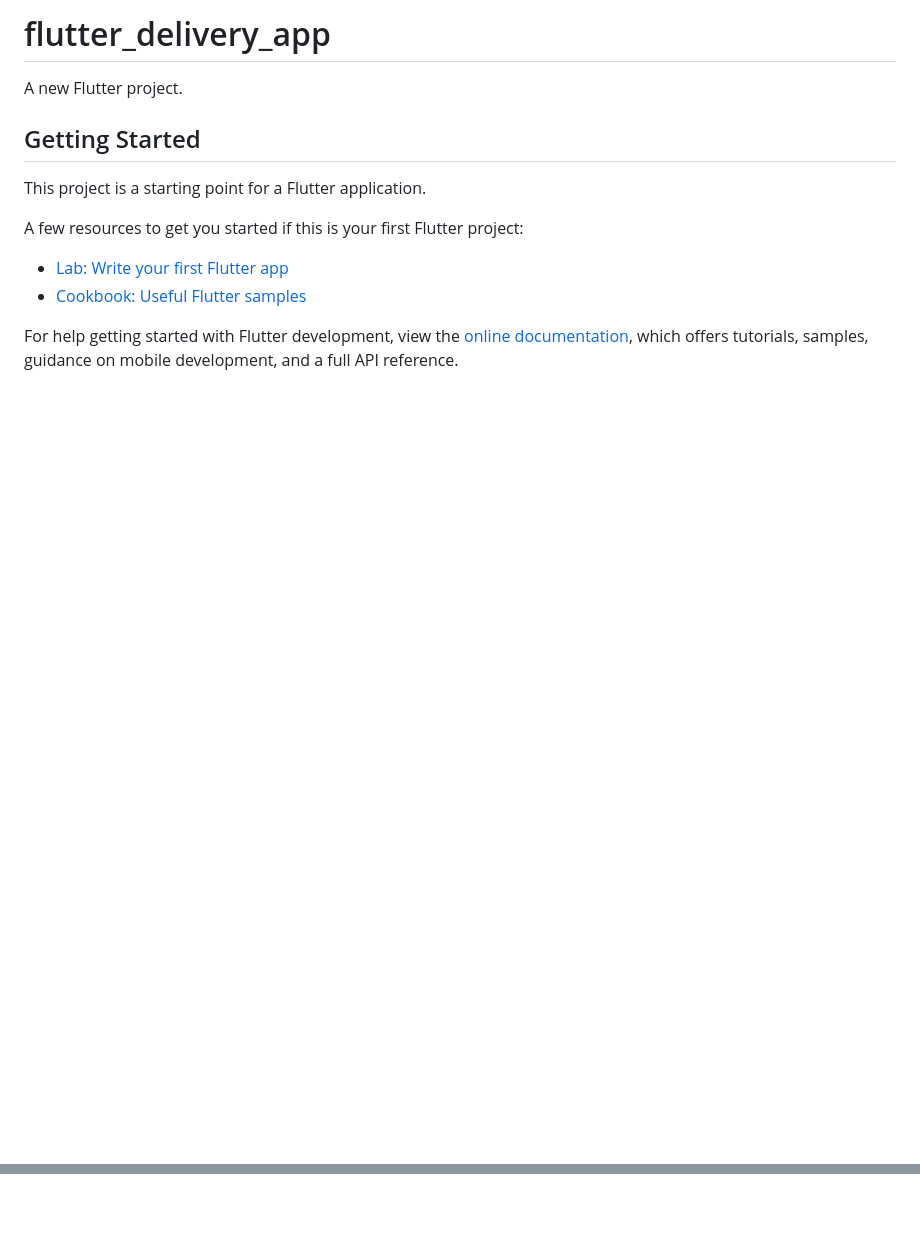
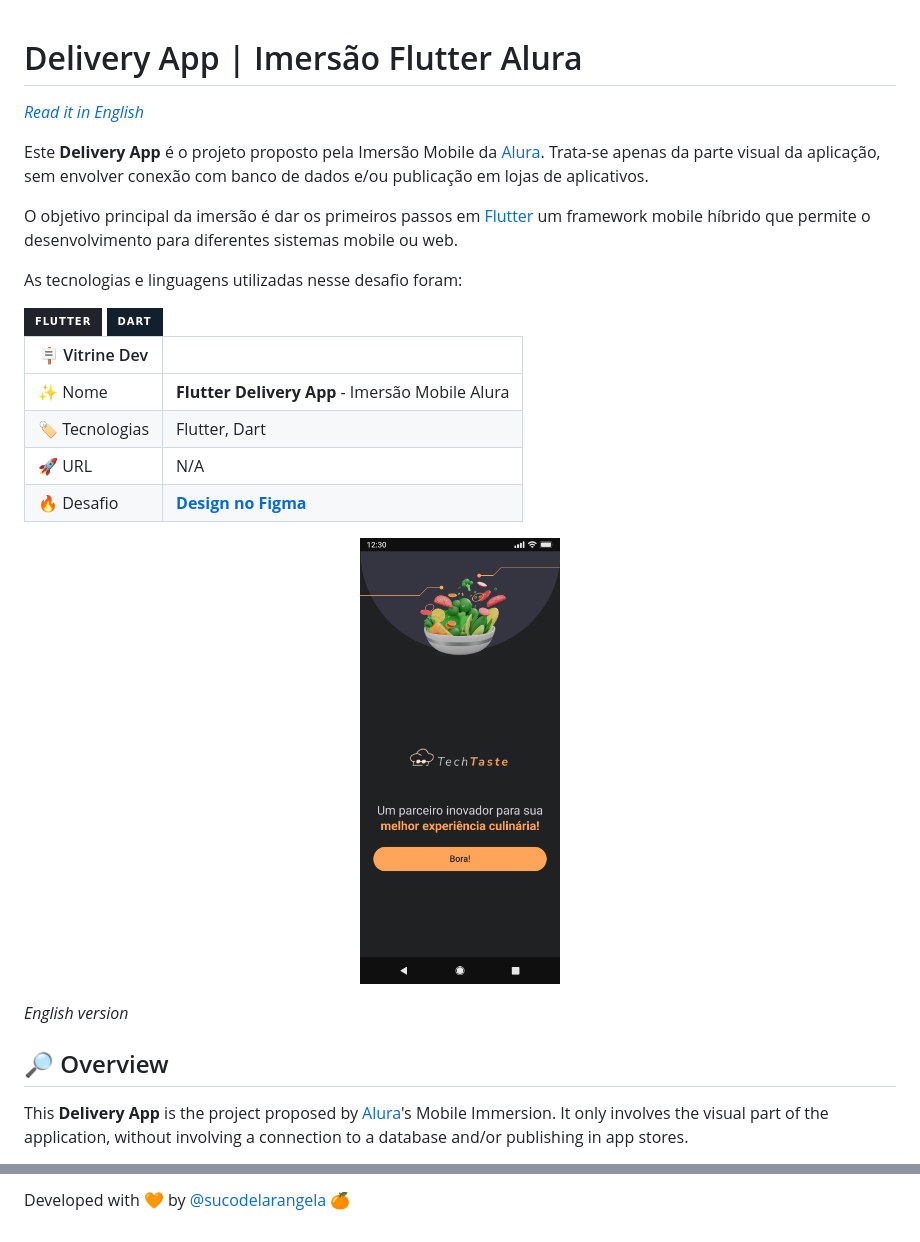
Before and after one commit to sucodelarangela/flutter-delivery-app, a Markdown page: README.md, 2 parts joined by grey strips. Drawn GitHub-style; pictures changed too: assets/splash.png (added); badges without logos; blank space fills up the shorter version.

Commit message:
docs: readme

```diff
--- a/README.md
+++ b/README.md
@@ -1,16 +1,41 @@
-# flutter_delivery_app
+<div id="top">
 
-A new Flutter project.
+# Delivery App | Imersão Flutter Alura
 
-## Getting Started
+</div>
 
-This project is a starting point for a Flutter application.
+_[Read it in English](#English)_
 
-A few resources to get you started if this is your first Flutter project:
+Este **Delivery App** é o projeto proposto pela Imersão Mobile da [Alura](https://www.alura.com.br). Trata-se apenas da parte visual da aplicação, sem envolver conexão com banco de dados e/ou publicação em lojas de aplicativos.
 
-- [Lab: Write your first Flutter app](https://docs.flutter.dev/get-started/codelab)
-- [Cookbook: Useful Flutter samples](https://docs.flutter.dev/cookbook)
+O objetivo principal da imersão é dar os primeiros passos em [Flutter](https://flutter.dev/) um framework mobile híbrido que permite o desenvolvimento para diferentes sistemas mobile ou web.
 
-For help getting started with Flutter development, view the
-[online documentation](https://docs.flutter.dev/), which offers tutorials,
-samples, guidance on mobile development, and a full API reference.
+As tecnologias e linguagens utilizadas nesse desafio foram:
+
+<div>
+  <img src="https://img.shields.io/badge/Flutter-20232A?style=for-the-badge&logo=flutter&logoColor=5FC9F9"/>
+  <img src="https://img.shields.io/badge/dart-12202E?style=for-the-badge&logo=dart&logoColor=2BB7F6">
+</div>
+
+<!-- prettier-ignore -->
+| 🪧 Vitrine Dev |  |
+| ------------- | - |
+| ✨ Nome       | **Flutter Delivery App** - Imersão Mobile Alura |
+| 🏷️ Tecnologias | Flutter, Dart |
+| 🚀 URL         | N/A |
+| 🔥 Desafio     | [**Design no Figma**](https://www.figma.com/design/8EjHjF66roh9kS3wh08C0V/TechTaste-%7C-Imers%C3%A3o--Copy-?node-id=7-47&p=f&t=rwwjkMFQeXgs9Ilg-0) |
+
+<p align="center">
+  <img src="./assets/splash.png" width="200" />
+</p>
+
+<div id="English">
+
+_English version_
+
+</div>
+
+## 🔎 Overview
+
+This **Delivery App** is the project proposed by [Alura](https://www.alura.com.br)'s Mobile Immersion. It only involves the visual part of the application, without involving a connection to a database and/or publishing in app stores.
+
@@ -16,0 +57 @@ samples, guidance on mobile development, and a full API reference.
+Developed with 🧡 by [@sucodelarangela 🍊](https://angelacaldas.netlify.app)
```
Also changed, not shown: other parts of README.md (+15 -0 lines).
